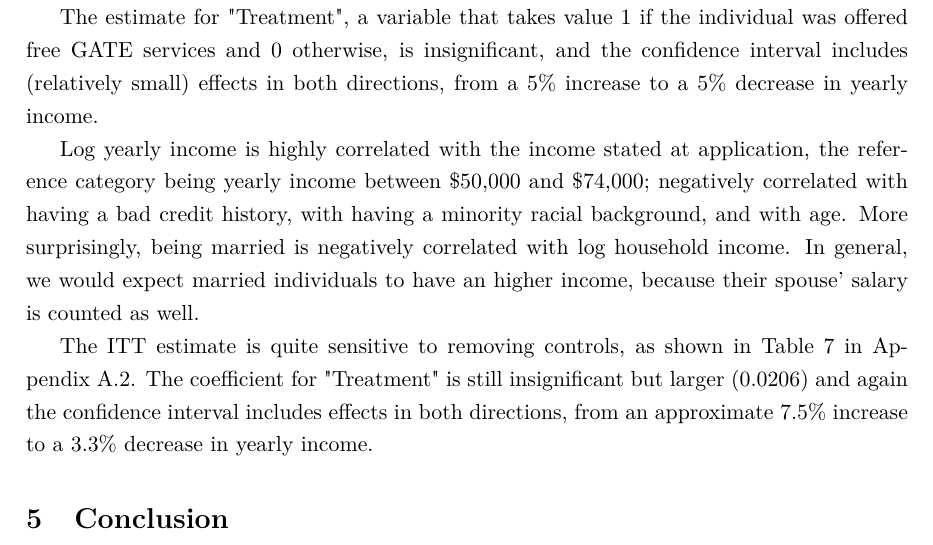
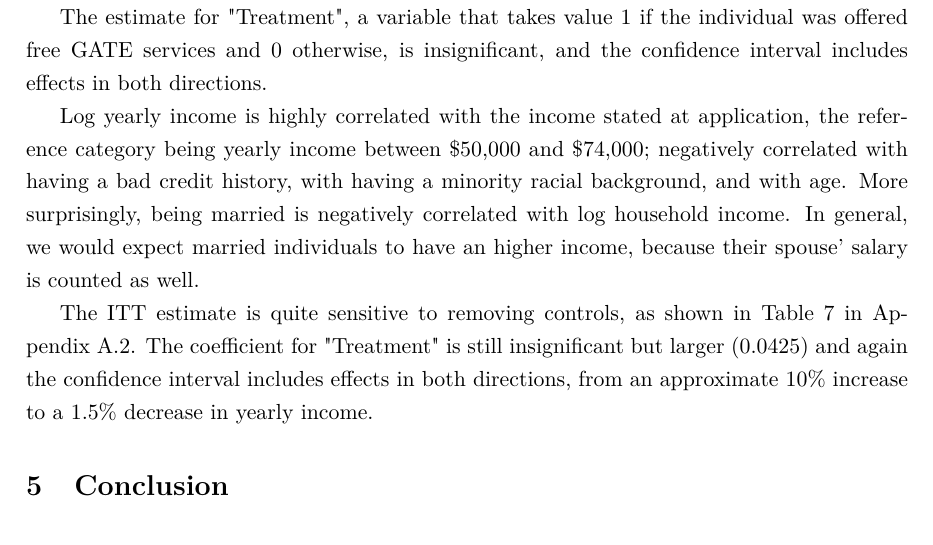
Before and after one commit to SofiaBadini/badini_garamow, a LaTeX paper (src/paper/paper.tex, which reads src/paper/4_itt_estimates.tex): part of page 9 of 14, cut so that both start at the same text. Compiled offline with pdfLaTeX.

Commit message:
Minor changes to .tex file.

```diff
--- a/src/paper/4_itt_estimates.tex
+++ b/src/paper/4_itt_estimates.tex
@@ -6,11 +6,11 @@
 
 Table~\ref{tab:table_complete_withcontr} shows the ITT estimate for the complete-case analysis, including the usual set of baseline characteristics as controls. The dependent variable is log household income 18 months after random assignment to treatment.
 
-The estimate for "Treatment", a variable that takes value 1 if the individual was offered free GATE services and 0 otherwise, is insignificant, and the confidence interval includes (relatively small) effects in both directions, from a 5\% increase to a 5\% decrease in yearly income.
+The estimate for "Treatment", a variable that takes value 1 if the individual was offered free GATE services and 0 otherwise, is insignificant, and the confidence interval includes effects in both directions.
 
 Log yearly income is highly correlated with the income stated at application, the reference category being yearly income between \$50,000 and \$74,000; negatively correlated with having a bad credit history, with having a minority racial background, and with age. More surprisingly, being married is negatively correlated with log household income. In general, we would expect married individuals to have an higher income, because their spouse' salary is counted as well.
 
-The ITT estimate is quite sensitive to removing controls, as shown in Table~\ref{tab:table_complete_nocontr} in Appendix~\ref{appendix_itt_estimates}. The coefficient for "Treatment" is still insignificant but larger (0.0206) and again the confidence interval includes effects in both directions, from an approximate 7.5\% increase to a 3.3\% decrease in yearly income.
+The ITT estimate is quite sensitive to removing controls, as shown in Table~\ref{tab:table_complete_nocontr} in Appendix~\ref{appendix_itt_estimates}. The coefficient for "Treatment" is still insignificant but larger (0.0425) and again the confidence interval includes effects in both directions, from an approximate 10\% increase to a 1.5\% decrease in yearly income.
 
 %%%%%%%%%%%%%%%%%%%%%%%%%%%%%%%%%%%%%%%
 \begin{table}[t!]
```
